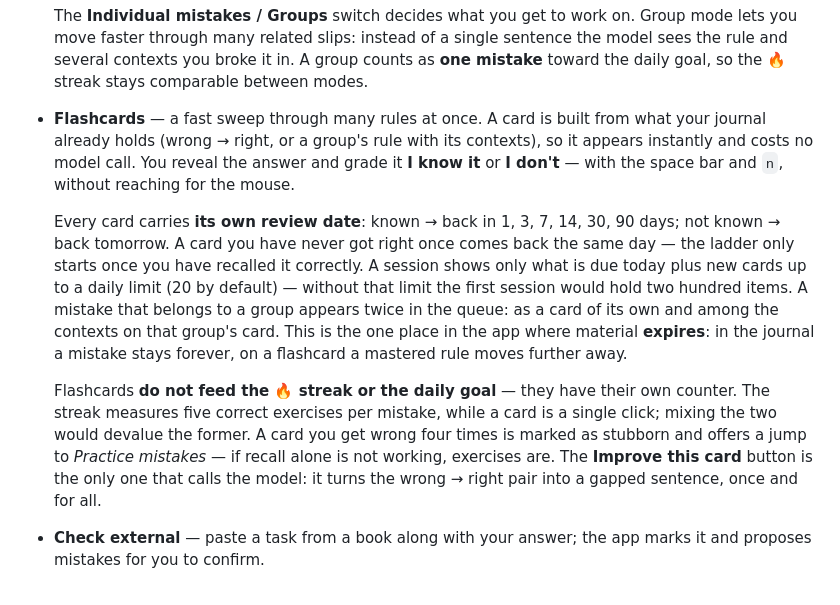
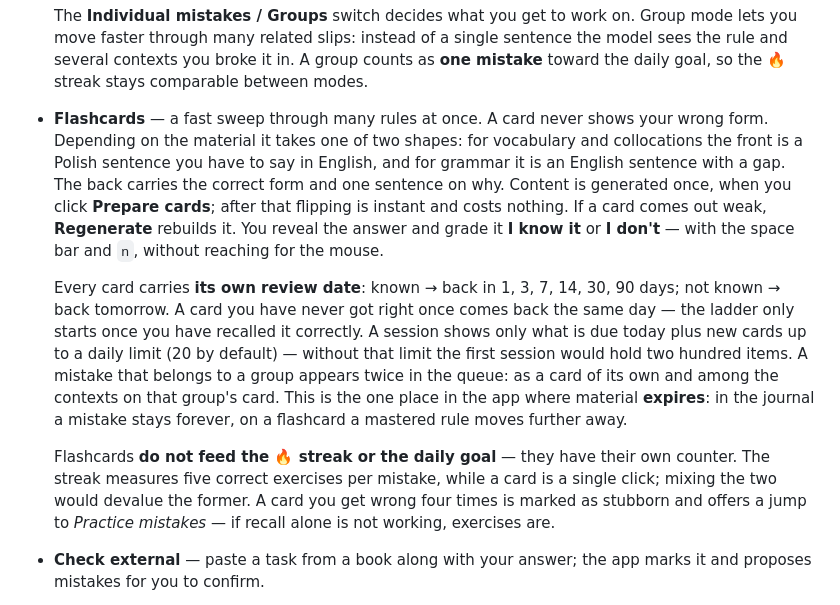
Before and after one commit to Krl1/FCE-preparation, a Markdown page: README.md, the part around the change. Drawn GitHub-style.

```diff
--- a/README.md
+++ b/README.md
@@ -145,10 +145,14 @@ does not — it is parsed locally).
   lets you move faster through many related slips: instead of a single sentence the model
   sees the rule and several contexts you broke it in. A group counts as **one mistake**
   toward the daily goal, so the 🔥 streak stays comparable between modes.
-- **Flashcards** — a fast sweep through many rules at once. A card is built from what your
-  journal already holds (wrong → right, or a group's rule with its contexts), so it appears
-  instantly and costs no model call. You reveal the answer and grade it **I know it** or
-  **I don't** — with the space bar and `n`, without reaching for the mouse.
+- **Flashcards** — a fast sweep through many rules at once. A card never shows your wrong form.
+  Depending on the material it takes one of two shapes: for vocabulary and collocations the
+  front is a Polish sentence you have to say in English, and for grammar it is an English
+  sentence with a gap. The back carries the correct form and one sentence on why. Content is
+  generated once, when you click **Prepare cards**; after that flipping is instant and costs
+  nothing. If a card comes out weak, **Regenerate** rebuilds it. You reveal the answer and
+  grade it **I know it** or **I don't** — with the space bar and `n`, without reaching for the
+  mouse.
 
   Every card carries **its own review date**: known → back in 1, 3, 7, 14, 30, 90 days;
   not known → back tomorrow. A card you have never got right once comes back the same day —
@@ -163,8 +167,7 @@ does not — it is parsed locally).
   The streak measures five correct exercises per mistake, while a card is a single click;
   mixing the two would devalue the former. A card you get wrong four times is marked as
   stubborn and offers a jump to *Practice mistakes* — if recall alone is not working,
-  exercises are. The **Improve this card** button is the only one that calls the model: it
-  turns the wrong → right pair into a gapped sentence, once and for all.
+  exercises are.
 - **Check external** — paste a task from a book along with your answer; the app marks it and proposes
   mistakes for you to confirm.
 - **My mistakes** — an overview of *Weak points* and the full *Mistake log*. Each entry has
```
Also changed, not shown: README.pl.md (+8 -6 lines).
